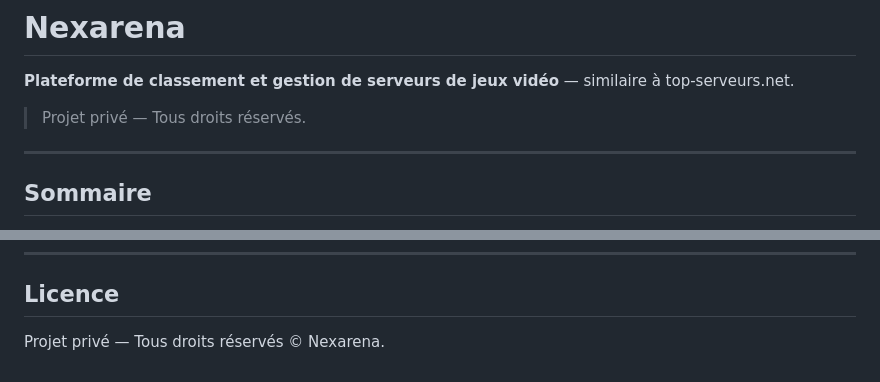
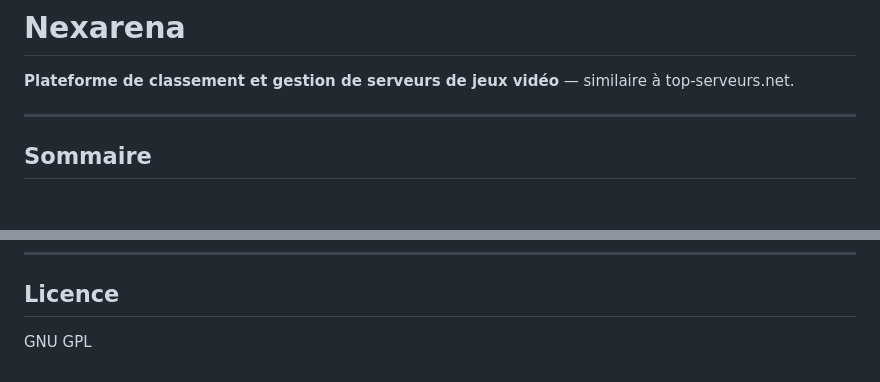
Before and after one commit to Jack62300/nexarena_public, a Markdown page: README.md, 2 parts joined by grey strips. Rendered like a GitHub page; blank space fills up the shorter version.

Commit message:
Change license to GNU GPL
Updated license information from private rights to GNU GPL.

```diff
--- a/README.md
+++ b/README.md
@@ -2,7 +2,6 @@
 
 **Plateforme de classement et gestion de serveurs de jeux vidéo** — similaire à top-serveurs.net.
 
-> Projet privé — Tous droits réservés.
 
 ---
 
@@ -622,4 +621,4 @@ nexarena/
 
 ## Licence
 
-Projet privé — Tous droits réservés © Nexarena.
+GNU GPL
```
